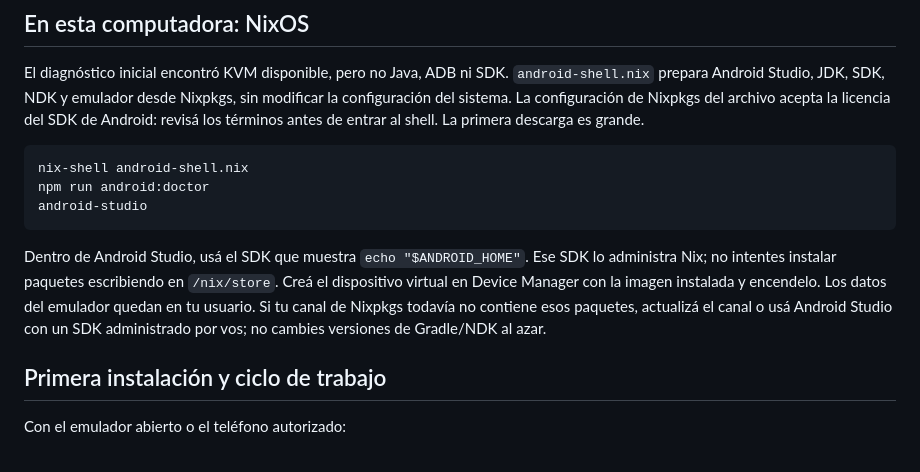
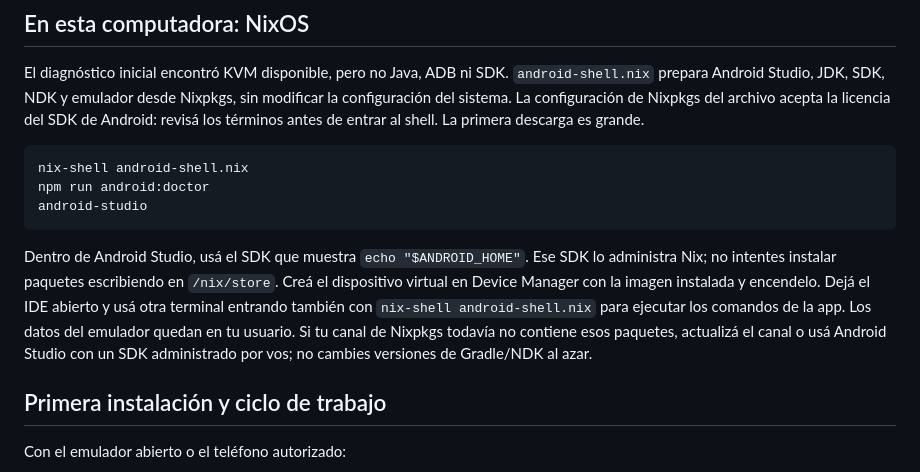
Before and after one commit to Niiihuel/dnmusic, a Markdown page: docs/ANDROID.md, the part around the change. Drawn GitHub-style.

Commit message:
docs: aclarar terminal y emulador para desarrollo Android

````diff
--- a/docs/ANDROID.md
+++ b/docs/ANDROID.md
@@ -21,7 +21,7 @@ npm run android:doctor
 android-studio
 ```
 
-Dentro de Android Studio, usá el SDK que muestra `echo "$ANDROID_HOME"`. Ese SDK lo administra Nix; no intentes instalar paquetes escribiendo en `/nix/store`. Creá el dispositivo virtual en Device Manager con la imagen instalada y encendelo. Los datos del emulador quedan en tu usuario. Si tu canal de Nixpkgs todavía no contiene esos paquetes, actualizá el canal o usá Android Studio con un SDK administrado por vos; no cambies versiones de Gradle/NDK al azar.
+Dentro de Android Studio, usá el SDK que muestra `echo "$ANDROID_HOME"`. Ese SDK lo administra Nix; no intentes instalar paquetes escribiendo en `/nix/store`. Creá el dispositivo virtual en Device Manager con la imagen instalada y encendelo. Dejá el IDE abierto y usá otra terminal entrando también con `nix-shell android-shell.nix` para ejecutar los comandos de la app. Los datos del emulador quedan en tu usuario. Si tu canal de Nixpkgs todavía no contiene esos paquetes, actualizá el canal o usá Android Studio con un SDK administrado por vos; no cambies versiones de Gradle/NDK al azar.
 
 ## Primera instalación y ciclo de trabajo
 
````
